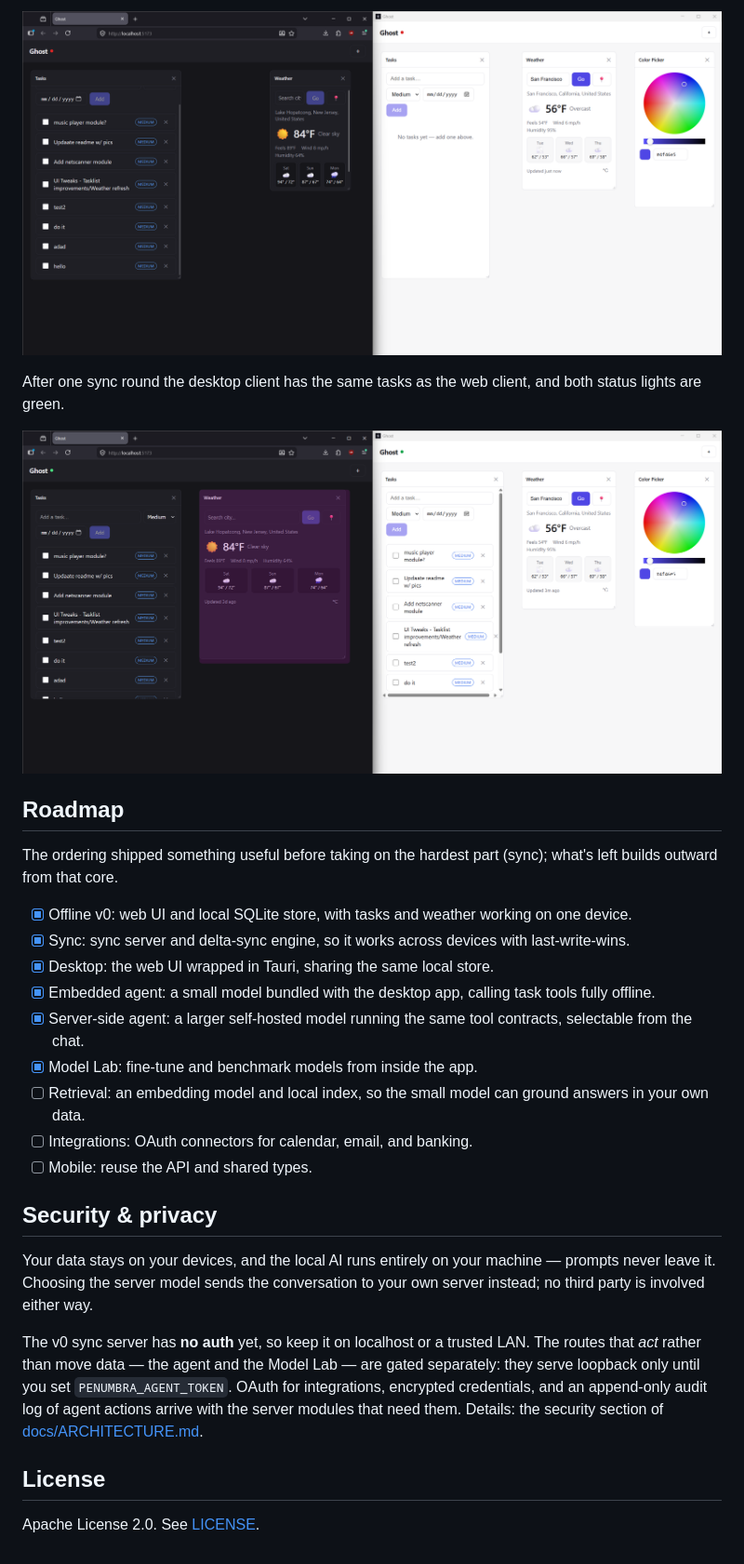
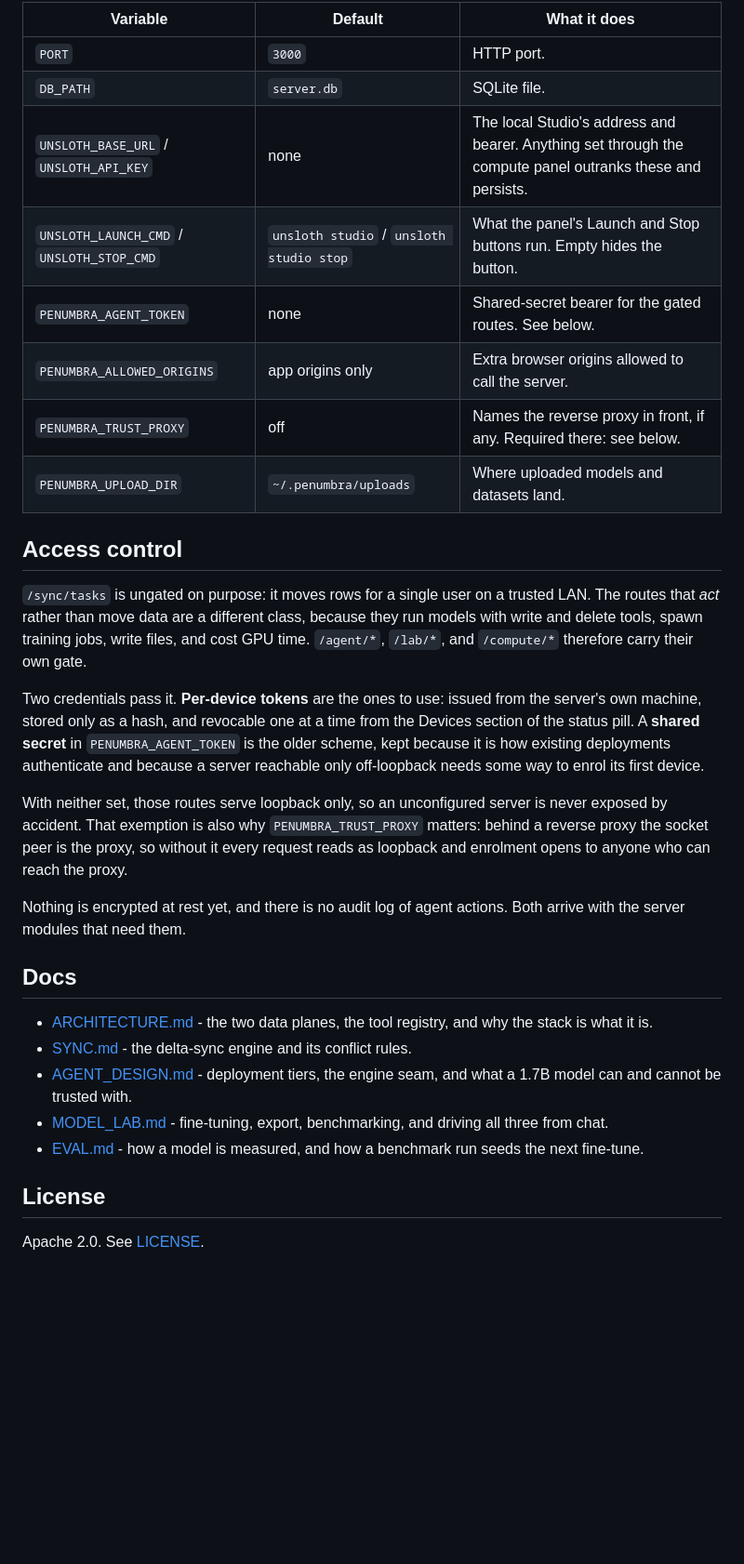
Before and after one commit to dylanschroers/Penumbra, a Markdown page: README.md, the part around one of its changes. Shown at 93% size. Rendered like a GitHub page; pictures changed too: docs/images/sync-after.png (deleted), docs/images/sync-before.png (deleted); blank space fills up the shorter version.

```diff
--- a/README.md
+++ b/README.md
@@ -112,45 +141,50 @@ is still empty.
 
-![Web client with tasks next to an empty desktop client before syncing](docs/images/sync-before.png)
+| Variable | Default | What it does |
+|---|---|---|
+| `PORT` | `3000` | HTTP port. |
+| `DB_PATH` | `server.db` | SQLite file. |
+| `UNSLOTH_BASE_URL` / `UNSLOTH_API_KEY` | none | The local Studio's address and bearer. Anything set through the compute panel outranks these and persists. |
+| `UNSLOTH_LAUNCH_CMD` / `UNSLOTH_STOP_CMD` | `unsloth studio` / `unsloth studio stop` | What the panel's Launch and Stop buttons run. Empty hides the button. |
+| `PENUMBRA_AGENT_TOKEN` | none | Shared-secret bearer for the gated routes. See below. |
+| `PENUMBRA_ALLOWED_ORIGINS` | app origins only | Extra browser origins allowed to call the server. |
+| `PENUMBRA_TRUST_PROXY` | off | Names the reverse proxy in front, if any. Required there: see below. |
+| `PENUMBRA_UPLOAD_DIR` | `~/.penumbra/uploads` | Where uploaded models and datasets land. |
 
-After one sync round the desktop client has the same tasks as the web client,
-and both status lights are green.
+## Access control
 
-![Desktop client showing the same tasks as the web client after syncing](docs/images/sync-after.png)
+`/sync/tasks` is ungated on purpose: it moves rows for a single user on a
+trusted LAN. The routes that *act* rather than move data are a different class,
+because they run models with write and delete tools, spawn training jobs, write
+files, and cost GPU time. `/agent/*`, `/lab/*`, and `/compute/*` therefore carry
+their own gate.
 
-## Roadmap
+Two credentials pass it. **Per-device tokens** are the ones to use: issued from
+the server's own machine, stored only as a hash, and revocable one at a time
+from the Devices section of the status pill. A **shared secret** in
+`PENUMBRA_AGENT_TOKEN` is the older scheme, kept because it is how existing
+deployments authenticate and because a server reachable only off-loopback needs
+some way to enrol its first device.
 
-The ordering shipped something useful before taking on the hardest part
-(sync); what's left builds outward from that core.
+With neither set, those routes serve loopback only, so an unconfigured server is
+never exposed by accident. That exemption is also why `PENUMBRA_TRUST_PROXY`
+matters: behind a reverse proxy the socket peer is the proxy, so without it every
+request reads as loopback and enrolment opens to anyone who can reach the proxy.
 
-- [x] Offline v0: web UI and local SQLite store, with tasks and weather working
-      on one device.
-- [x] Sync: sync server and delta-sync engine, so it works across devices with
-      last-write-wins.
-- [x] Desktop: the web UI wrapped in Tauri, sharing the same local store.
-- [x] Embedded agent: a small model bundled with the desktop app, calling task
-      tools fully offline.
-- [x] Server-side agent: a larger self-hosted model running the same tool
-      contracts, selectable from the chat.
-- [x] Model Lab: fine-tune and benchmark models from inside the app.
-- [ ] Retrieval: an embedding model and local index, so the small model can
-      ground answers in your own data.
-- [ ] Integrations: OAuth connectors for calendar, email, and banking.
-- [ ] Mobile: reuse the API and shared types.
+Nothing is encrypted at rest yet, and there is no audit log of agent actions.
+Both arrive with the server modules that need them.
 
-## Security & privacy
+## Docs
 
-Your data stays on your devices, and the local AI runs entirely on your machine
-— prompts never leave it. Choosing the server model sends the conversation to
-your own server instead; no third party is involved either way.
-
-The v0 sync server has **no auth** yet, so keep it on localhost or a trusted
-LAN. The routes that *act* rather than move data — the agent and the Model Lab
-— are gated separately: they serve loopback only until you set
-`PENUMBRA_AGENT_TOKEN`. OAuth for integrations, encrypted credentials, and an
-append-only audit log of agent actions arrive with the server modules that need
-them. Details: the security section of
-[docs/ARCHITECTURE.md](docs/ARCHITECTURE.md).
+- [ARCHITECTURE.md](docs/ARCHITECTURE.md) - the two data planes, the tool
+  registry, and why the stack is what it is.
+- [SYNC.md](docs/SYNC.md) - the delta-sync engine and its conflict rules.
+- [AGENT_DESIGN.md](docs/AGENT_DESIGN.md) - deployment tiers, the engine seam,
+  and what a 1.7B model can and cannot be trusted with.
+- [MODEL_LAB.md](docs/MODEL_LAB.md) - fine-tuning, export, benchmarking, and
+  driving all three from chat.
+- [EVAL.md](docs/EVAL.md) - how a model is measured, and how a benchmark run
+  seeds the next fine-tune.
 
 ## License
 
-Apache License 2.0. See [LICENSE](LICENSE).
+Apache 2.0. See [LICENSE](LICENSE).
```
Also changed, not shown: other parts of README.md (+107 -78 lines), docs/images/assistant.png (added), docs/images/workspace.png (added).
